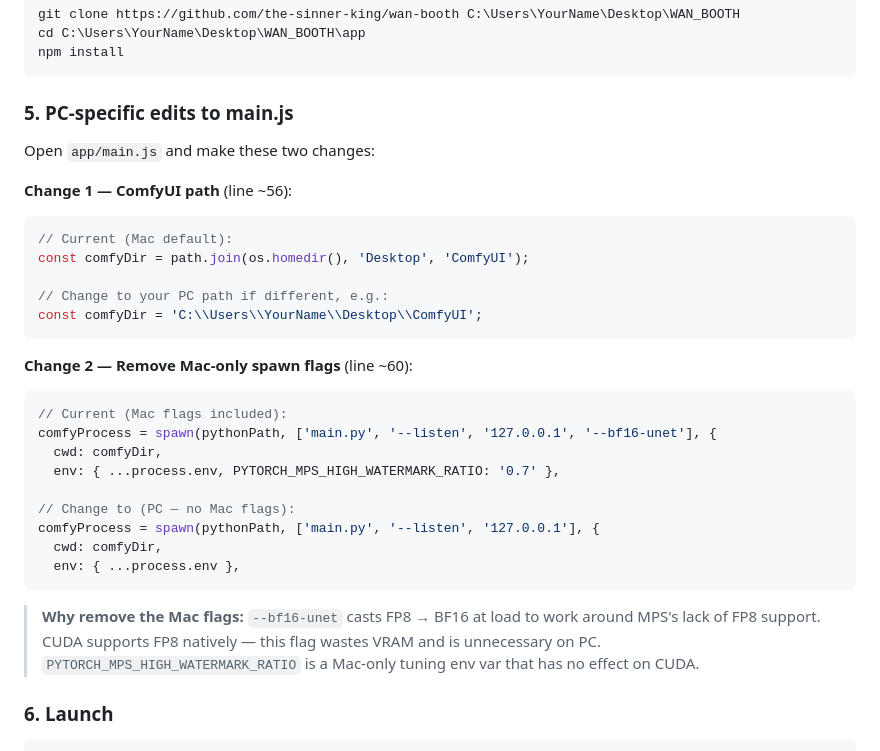
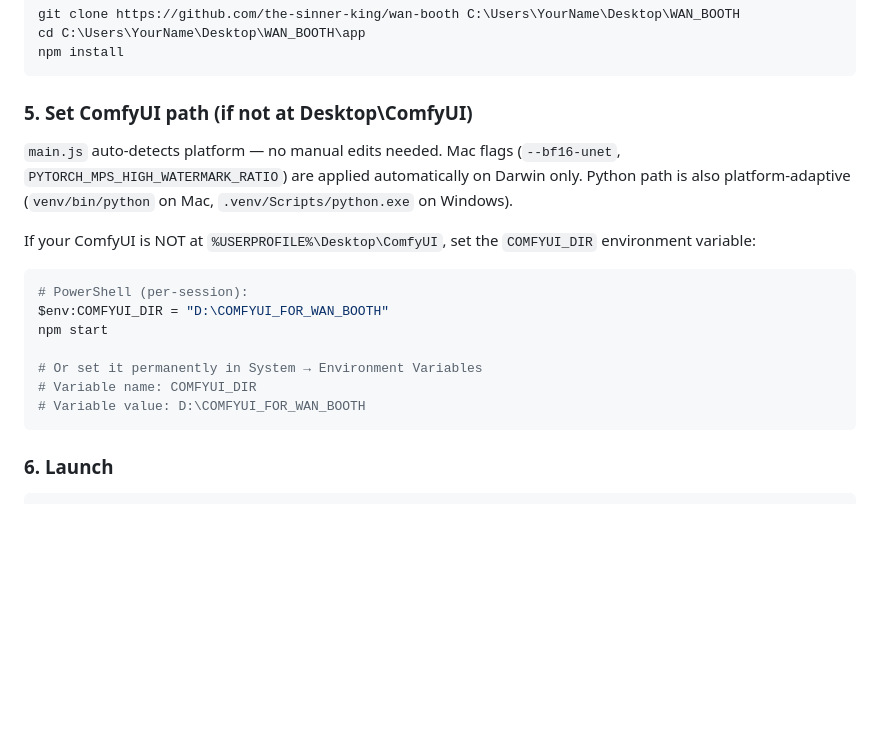
Before and after one commit to the-sinner-king/wan-booth, a Markdown page: README.md, the part around the change. GitHub-like rendering; blank space fills up the shorter version.

Commit message:
docs: README rewrite — COMFYUI_DIR env var replaces manual main.js edit instructions
Platform-adaptive main.js means no manual edits are needed on PC.
Updated §5 to document COMFYUI_DIR override instead.

Co-Authored-By: Claude Sonnet 4.6 <noreply@anthropic.com>

````diff
--- a/README.md
+++ b/README.md
@@ -144,35 +144,21 @@ cd C:\Users\YourName\Desktop\WAN_BOOTH\app
 npm install
 ```
 
-### 5. PC-specific edits to main.js
+### 5. Set ComfyUI path (if not at Desktop\ComfyUI)
 
-Open `app/main.js` and make these two changes:
+`main.js` auto-detects platform — no manual edits needed. Mac flags (`--bf16-unet`, `PYTORCH_MPS_HIGH_WATERMARK_RATIO`) are applied automatically on Darwin only. Python path is also platform-adaptive (`venv/bin/python` on Mac, `.venv/Scripts/python.exe` on Windows).
 
-**Change 1 — ComfyUI path** (line ~56):
+If your ComfyUI is NOT at `%USERPROFILE%\Desktop\ComfyUI`, set the `COMFYUI_DIR` environment variable:
 
-```js
-// Current (Mac default):
-const comfyDir = path.join(os.homedir(), 'Desktop', 'ComfyUI');
+```bash
+# PowerShell (per-session):
+$env:COMFYUI_DIR = "D:\COMFYUI_FOR_WAN_BOOTH"
+npm start
 
-// Change to your PC path if different, e.g.:
-const comfyDir = 'C:\\Users\\YourName\\Desktop\\ComfyUI';
+# Or set it permanently in System → Environment Variables
+# Variable name: COMFYUI_DIR
+# Variable value: D:\COMFYUI_FOR_WAN_BOOTH
 ```
-
-**Change 2 — Remove Mac-only spawn flags** (line ~60):
-
-```js
-// Current (Mac flags included):
-comfyProcess = spawn(pythonPath, ['main.py', '--listen', '127.0.0.1', '--bf16-unet'], {
-  cwd: comfyDir,
-  env: { ...process.env, PYTORCH_MPS_HIGH_WATERMARK_RATIO: '0.7' },
-
-// Change to (PC — no Mac flags):
-comfyProcess = spawn(pythonPath, ['main.py', '--listen', '127.0.0.1'], {
-  cwd: comfyDir,
-  env: { ...process.env },
-```
-
-> **Why remove the Mac flags:** `--bf16-unet` casts FP8 → BF16 at load to work around MPS's lack of FP8 support. CUDA supports FP8 natively — this flag wastes VRAM and is unnecessary on PC. `PYTORCH_MPS_HIGH_WATERMARK_RATIO` is a Mac-only tuning env var that has no effect on CUDA.
 
 ### 6. Launch
 
````
